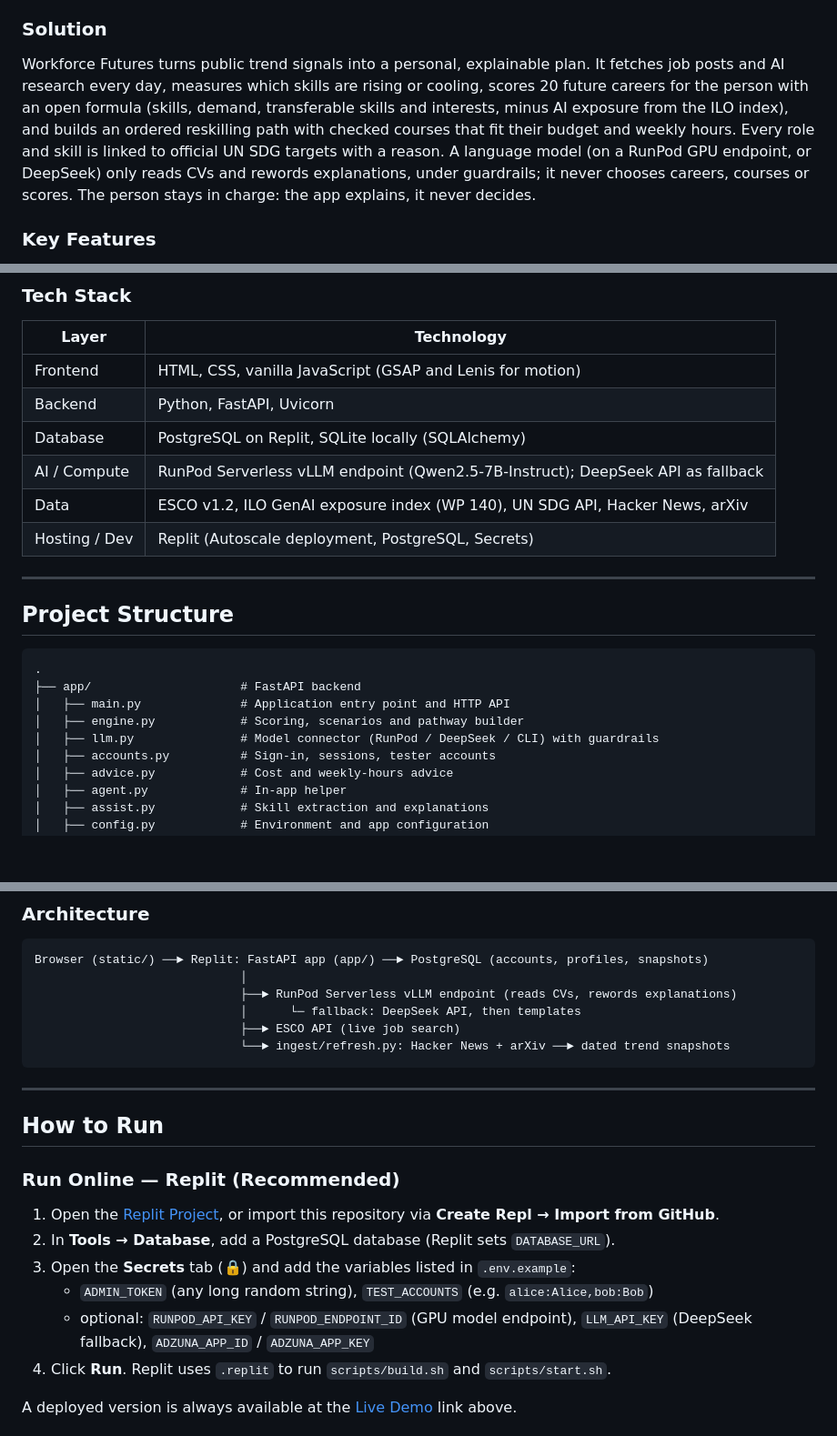
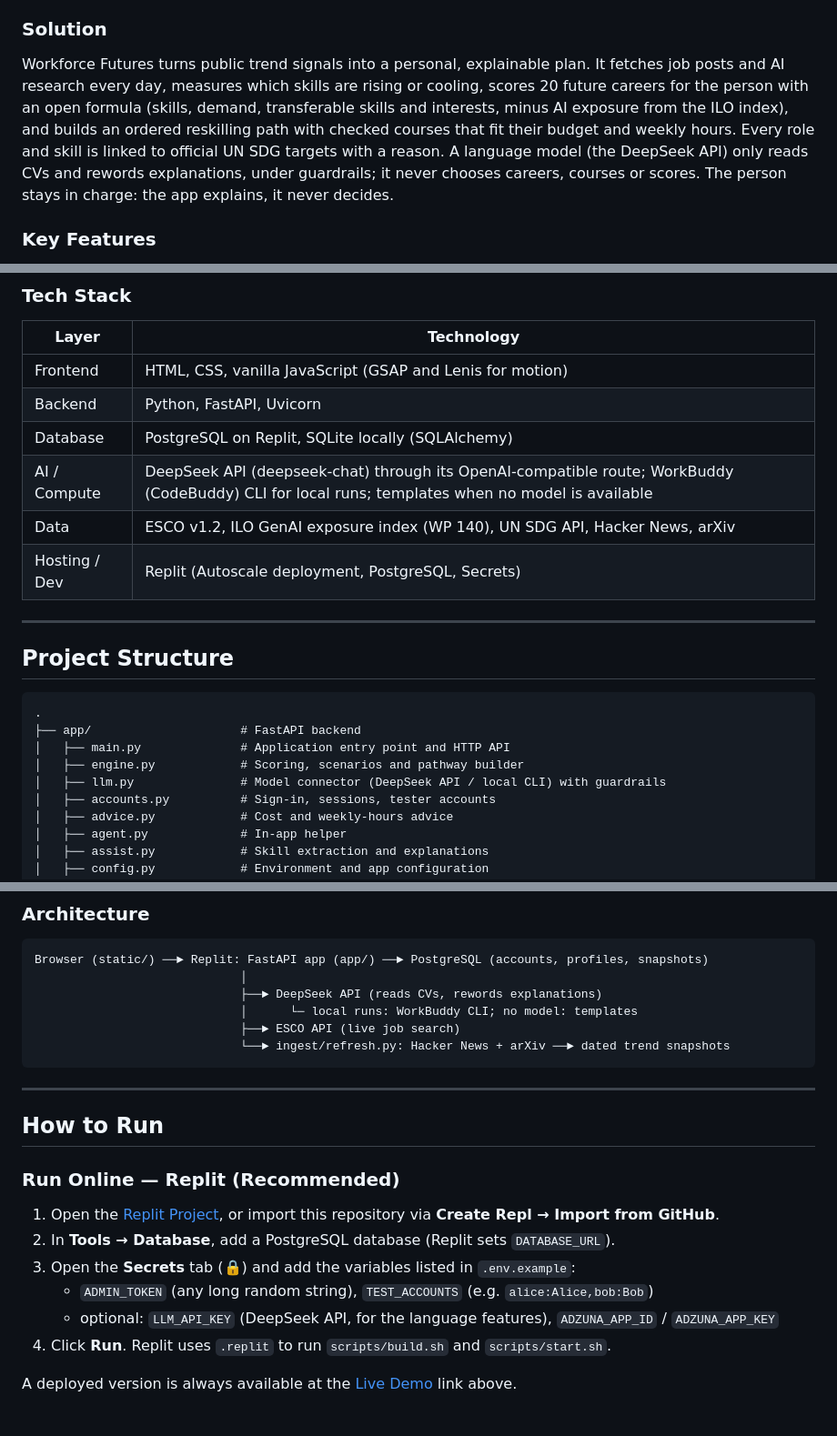
Before and after one commit to Griff1018/MK-Green-Hackathon, a Markdown page: README.md, 3 parts joined by grey strips. Shown at 91% size. Rendered like a GitHub page; blank space fills up the shorter version.

Commit message:
Update README to match tech declaration: DeepSeek API, RunPod not used

````diff
--- a/README.md
+++ b/README.md
@@ -36,7 +36,7 @@ AI is changing which skills employers ask for faster than workers, students and
 
 ### Solution
 
-Workforce Futures turns public trend signals into a personal, explainable plan. It fetches job posts and AI research every day, measures which skills are rising or cooling, scores 20 future careers for the person with an open formula (skills, demand, transferable skills and interests, minus AI exposure from the ILO index), and builds an ordered reskilling path with checked courses that fit their budget and weekly hours. Every role and skill is linked to official UN SDG targets with a reason. A language model (on a RunPod GPU endpoint, or DeepSeek) only reads CVs and rewords explanations, under guardrails; it never chooses careers, courses or scores. The person stays in charge: the app explains, it never decides.
+Workforce Futures turns public trend signals into a personal, explainable plan. It fetches job posts and AI research every day, measures which skills are rising or cooling, scores 20 future careers for the person with an open formula (skills, demand, transferable skills and interests, minus AI exposure from the ILO index), and builds an ordered reskilling path with checked courses that fit their budget and weekly hours. Every role and skill is linked to official UN SDG targets with a reason. A language model (the DeepSeek API) only reads CVs and rewords explanations, under guardrails; it never chooses careers, courses or scores. The person stays in charge: the app explains, it never decides.
 
 ### Key Features
 
@@ -56,7 +56,7 @@ Workforce Futures turns public trend signals into a personal, explainable plan.
 | Frontend      | HTML, CSS, vanilla JavaScript (GSAP and Lenis for motion) |
 | Backend       | Python, FastAPI, Uvicorn     |
 | Database      | PostgreSQL on Replit, SQLite locally (SQLAlchemy) |
-| AI / Compute  | RunPod Serverless vLLM endpoint (Qwen2.5-7B-Instruct); DeepSeek API as fallback |
+| AI / Compute  | DeepSeek API (deepseek-chat) through its OpenAI-compatible route; WorkBuddy (CodeBuddy) CLI for local runs; templates when no model is available |
 | Data          | ESCO v1.2, ILO GenAI exposure index (WP 140), UN SDG API, Hacker News, arXiv |
 | Hosting / Dev | Replit (Autoscale deployment, PostgreSQL, Secrets) |
 
@@ -69,7 +69,7 @@ Workforce Futures turns public trend signals into a personal, explainable plan.
 ├── app/                     # FastAPI backend
 │   ├── main.py              # Application entry point and HTTP API
 │   ├── engine.py            # Scoring, scenarios and pathway builder
-│   ├── llm.py               # Model connector (RunPod / DeepSeek / CLI) with guardrails
+│   ├── llm.py               # Model connector (DeepSeek API / local CLI) with guardrails
 │   ├── accounts.py          # Sign-in, sessions, tester accounts
 │   ├── advice.py            # Cost and weekly-hours advice
 │   ├── agent.py             # In-app helper
@@ -110,8 +110,8 @@ Workforce Futures turns public trend signals into a personal, explainable plan.
 ```
 Browser (static/) ──► Replit: FastAPI app (app/) ──► PostgreSQL (accounts, profiles, snapshots)
                              │
-                             ├──► RunPod Serverless vLLM endpoint (reads CVs, rewords explanations)
-                             │      └─ fallback: DeepSeek API, then templates
+                             ├──► DeepSeek API (reads CVs, rewords explanations)
+                             │      └─ local runs: WorkBuddy CLI; no model: templates
                              ├──► ESCO API (live job search)
                              └──► ingest/refresh.py: Hacker News + arXiv ──► dated trend snapshots
 ```
@@ -126,7 +126,7 @@ Browser (static/) ──► Replit: FastAPI app (app/) ──► PostgreSQL (acc
 2. In **Tools → Database**, add a PostgreSQL database (Replit sets `DATABASE_URL`).
 3. Open the **Secrets** tab (🔒) and add the variables listed in `.env.example`:
    - `ADMIN_TOKEN` (any long random string), `TEST_ACCOUNTS` (e.g. `alice:Alice,bob:Bob`)
-   - optional: `RUNPOD_API_KEY` / `RUNPOD_ENDPOINT_ID` (GPU model endpoint), `LLM_API_KEY` (DeepSeek fallback), `ADZUNA_APP_ID` / `ADZUNA_APP_KEY`
+   - optional: `LLM_API_KEY` (DeepSeek API, for the language features), `ADZUNA_APP_ID` / `ADZUNA_APP_KEY`
 4. Click **Run**. Replit uses `.replit` to run `scripts/build.sh` and `scripts/start.sh`.
 
 A deployed version is always available at the [Live Demo](https://workforce-future.replit.app/) link above.
````
Also changed, not shown: other parts of README.md (+4 -0 lines).
